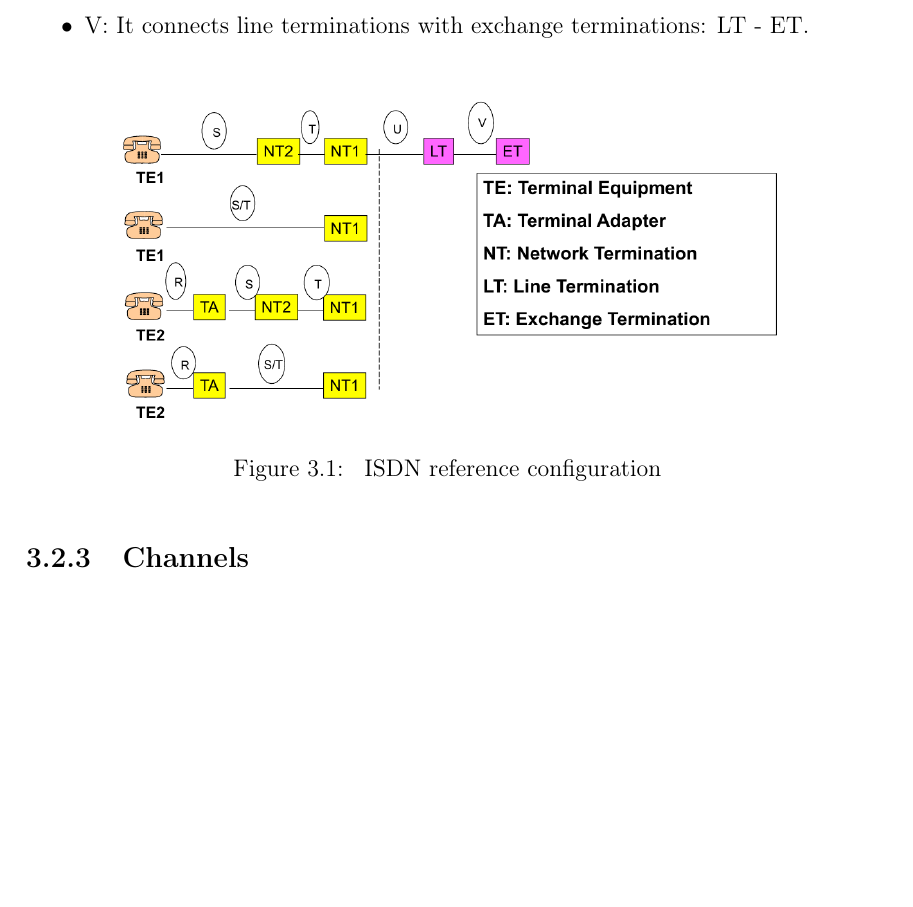
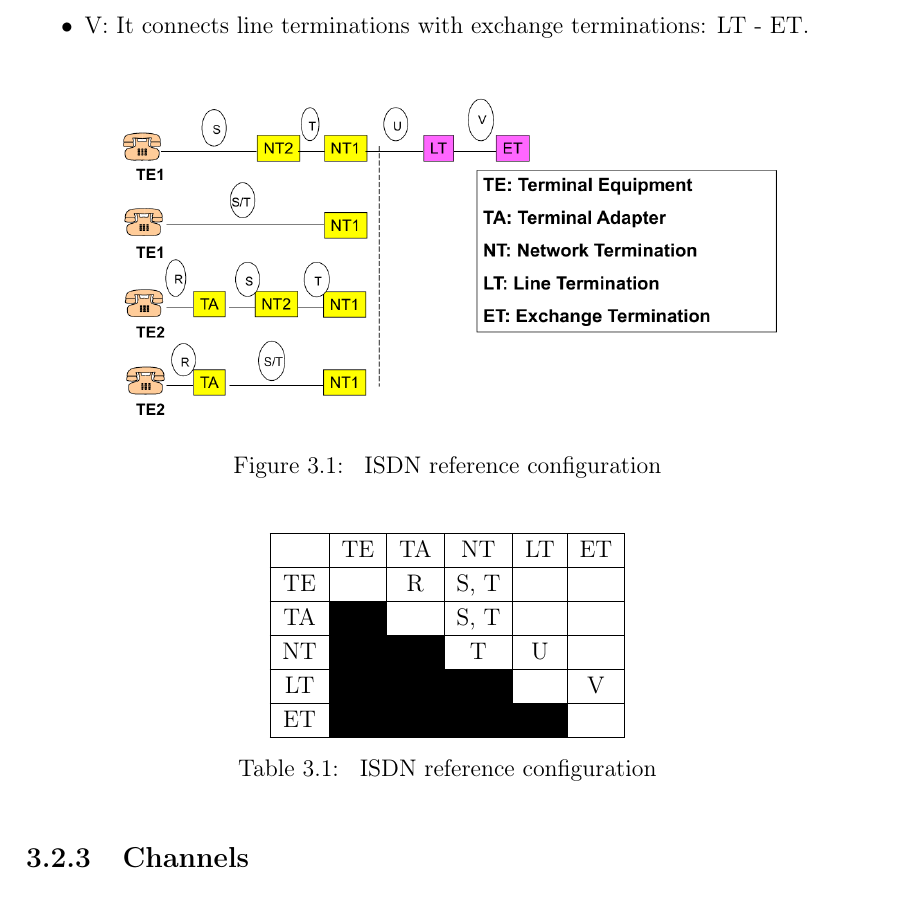
Before and after one commit to uc3m-100406523/telco-sys-notes, a LaTeX thesis (main.tex, which reads sections/lesson3.tex): part of page 57 of 132, cut so that both start at the same text, the shorter picture padded with empty space. Compiled offline with pdfLaTeX; a LaTeX package or settings file that is missing is left out.

Commit message:
Up to date.

```diff
--- a/sections/lesson3.tex
+++ b/sections/lesson3.tex
@@ -106,6 +106,29 @@ ISDN's goal is to use a reduced set of interfaces between user and network for l
 		ISDN reference configuration
 	}
 \end{figure}
+
+\begin{table}[H]
+	\centering
+	\begin{tabular}{|c|c|c|c|c|c|}
+		\hline
+		   & TE & TA & NT & LT & ET \\
+		\hline
+		TE & & R & S, T & & \\
+		\hline
+		TA & \cellcolor{black} & & S, T & & \\
+		\hline
+		NT & \cellcolor{black} & \cellcolor{black} & T & U & \\
+		\hline
+		LT & \cellcolor{black} & \cellcolor{black} & \cellcolor{black} & & V \\
+		\hline
+		ET & \cellcolor{black} & \cellcolor{black} & \cellcolor{black} & \cellcolor{black} & \\
+		\hline
+	\end{tabular}
+	\caption{
+		\label{tab:isdn_ref_conf}
+		ISDN reference configuration
+	}
+\end{table}
 
 \subsection{Channels}
 
```
